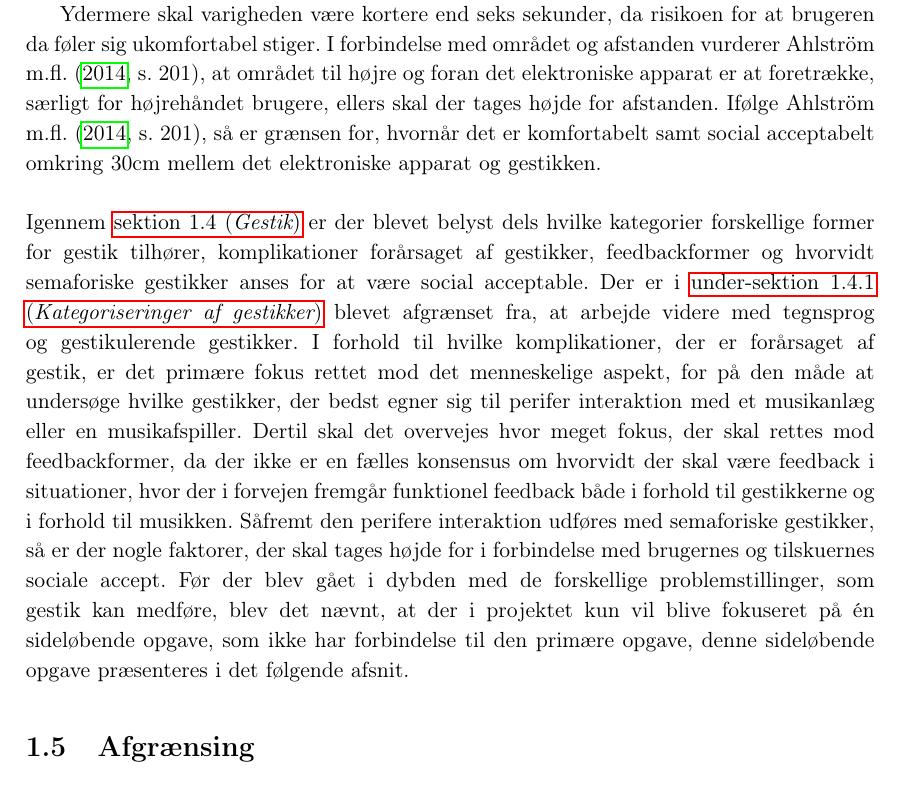
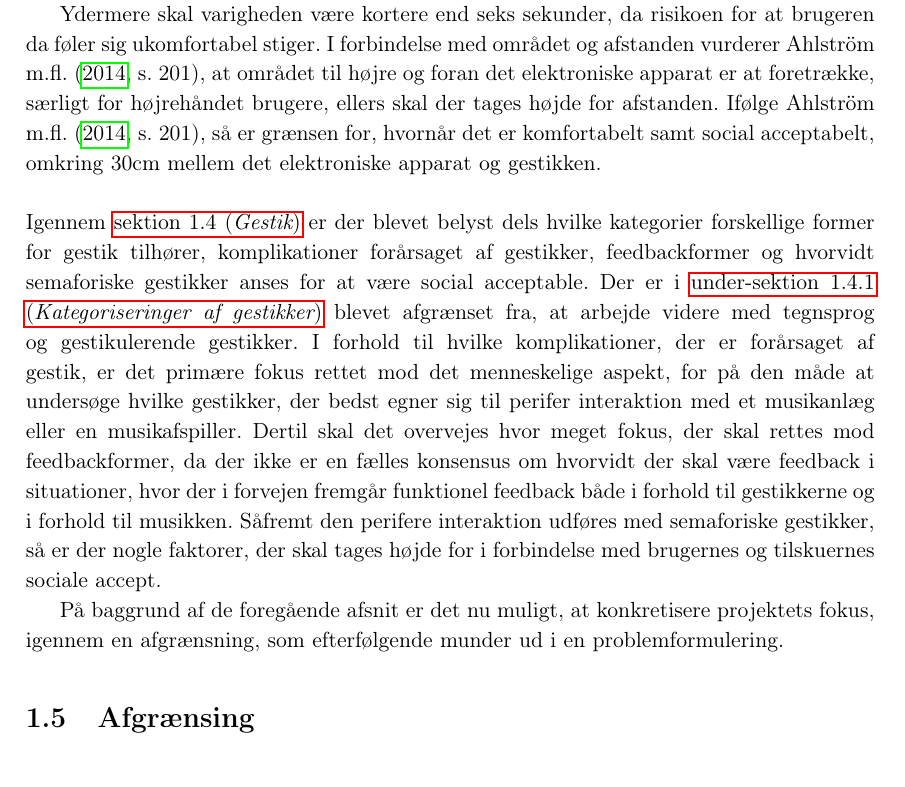
Before and after one commit to SaraNielsen0711/P6-LaTex, a LaTeX thesis (Master.tex, which reads Content/Introduktion/SocialAcceptVedGestik.tex): part of page 31 of 48, cut so that both start at the same text. Compiled offline with pdfLaTeX.

Commit message:
Rettet afslutningen af gestik, så den leder over i en afgrænsning/problemformulering

```diff
--- a/Content/Introduktion/SocialAcceptVedGestik.tex
+++ b/Content/Introduktion/SocialAcceptVedGestik.tex
@@ -26,6 +26,8 @@ Så for at svare på om semaforiske gestikker er social acceptable, så afhænge
 
 I forbindelse med manipulation og effekt, så anbefaler \textcite[s. 278]{PDF:WouldYouDoThat}, at der netop ikke bruges spændingsfyldte gestikker hvor manipuleringen er synlig og effekten er usynlig, hvilket efterlader de udtryksfyldte, hemmelighedsfyldte og magiske gestikker til fri afbenyttelse for at opnå social accept. I relation til bevægelsesmængden så anbefaler \textcite[s. 201]{PDF:AreYouComfortableDoingThat}, at såfremt gestikken udføres i det offentlige, så skal der være en forholdvist lille bevægelsesmængde i et område svarende til 15x15cm. Ifølge \textcite[s. 278]{PDF:WouldYouDoThat}, så er både små og store bevægelsesmængder socialt acceptable, så længe effekten er synlig.
 
-Ydermere skal varigheden være kortere end seks sekunder, da risikoen for at brugeren da føler sig ukomfortabel stiger. I forbindelse med området og afstanden vurderer \textcite[s. 201]{PDF:AreYouComfortableDoingThat}, at området til højre og foran det elektroniske apparat er at foretrække, særligt for højrehåndet brugere, ellers skal der tages højde for afstanden. Ifølge \textcite[s. 201]{PDF:AreYouComfortableDoingThat}, så er grænsen for, hvornår det er komfortabelt samt social acceptabelt  omkring 30cm mellem det elektroniske apparat og gestikken.\blankline
+Ydermere skal varigheden være kortere end seks sekunder, da risikoen for at brugeren da føler sig ukomfortabel stiger. I forbindelse med området og afstanden vurderer \textcite[s. 201]{PDF:AreYouComfortableDoingThat}, at området til højre og foran det elektroniske apparat er at foretrække, særligt for højrehåndet brugere, ellers skal der tages højde for afstanden. Ifølge \textcite[s. 201]{PDF:AreYouComfortableDoingThat}, så er grænsen for, hvornår det er komfortabelt samt social acceptabelt, omkring 30cm mellem det elektroniske apparat og gestikken.\blankline
 %
-Igennem \fullref{Gestik} er der blevet belyst dels hvilke kategorier forskellige former for gestik tilhører, komplikationer forårsaget af gestikker, feedbackformer og hvorvidt semaforiske gestikker anses for at være social acceptable. Der er i \fullref{KategoriseringerAfGestikker} blevet afgrænset fra, at arbejde videre med tegnsprog og gestikulerende gestikker. I forhold til hvilke komplikationer, der er forårsaget af gestik, er det primære fokus rettet mod det menneskelige aspekt, for på den måde at undersøge hvilke gestikker, der bedst egner sig til perifer interaktion med et musikanlæg eller en musikafspiller. Dertil skal det overvejes hvor meget fokus, der skal rettes mod feedbackformer, da der ikke er en fælles konsensus om hvorvidt der skal være feedback i situationer, hvor der i forvejen fremgår funktionel feedback både i forhold til gestikkerne og i forhold til musikken. Såfremt den perifere interaktion udføres med semaforiske gestikker, så er der nogle faktorer, der skal tages højde for i forbindelse med brugernes og tilskuernes sociale accept. Før der blev gået i dybden med de forskellige problemstillinger, som gestik kan medføre, blev det nævnt, at der i projektet kun vil blive fokuseret på én sideløbende opgave, som ikke har forbindelse til den primære opgave, denne sideløbende opgave præsenteres i det følgende afsnit.
+Igennem \fullref{Gestik} er der blevet belyst dels hvilke kategorier forskellige former for gestik tilhører, komplikationer forårsaget af gestikker, feedbackformer og hvorvidt semaforiske gestikker anses for at være social acceptable. Der er i \fullref{KategoriseringerAfGestikker} blevet afgrænset fra, at arbejde videre med tegnsprog og gestikulerende gestikker. I forhold til hvilke komplikationer, der er forårsaget af gestik, er det primære fokus rettet mod det menneskelige aspekt, for på den måde at undersøge hvilke gestikker, der bedst egner sig til perifer interaktion med et musikanlæg eller en musikafspiller. Dertil skal det overvejes hvor meget fokus, der skal rettes mod feedbackformer, da der ikke er en fælles konsensus om hvorvidt der skal være feedback i situationer, hvor der i forvejen fremgår funktionel feedback både i forhold til gestikkerne og i forhold til musikken. Såfremt den perifere interaktion udføres med semaforiske gestikker, så er der nogle faktorer, der skal tages højde for i forbindelse med brugernes og tilskuernes sociale accept.
+
+På baggrund af de foregående afsnit er det nu muligt, at konkretisere projektets fokus, igennem en afgrænsning, som efterfølgende munder ud i en problemformulering.
```
